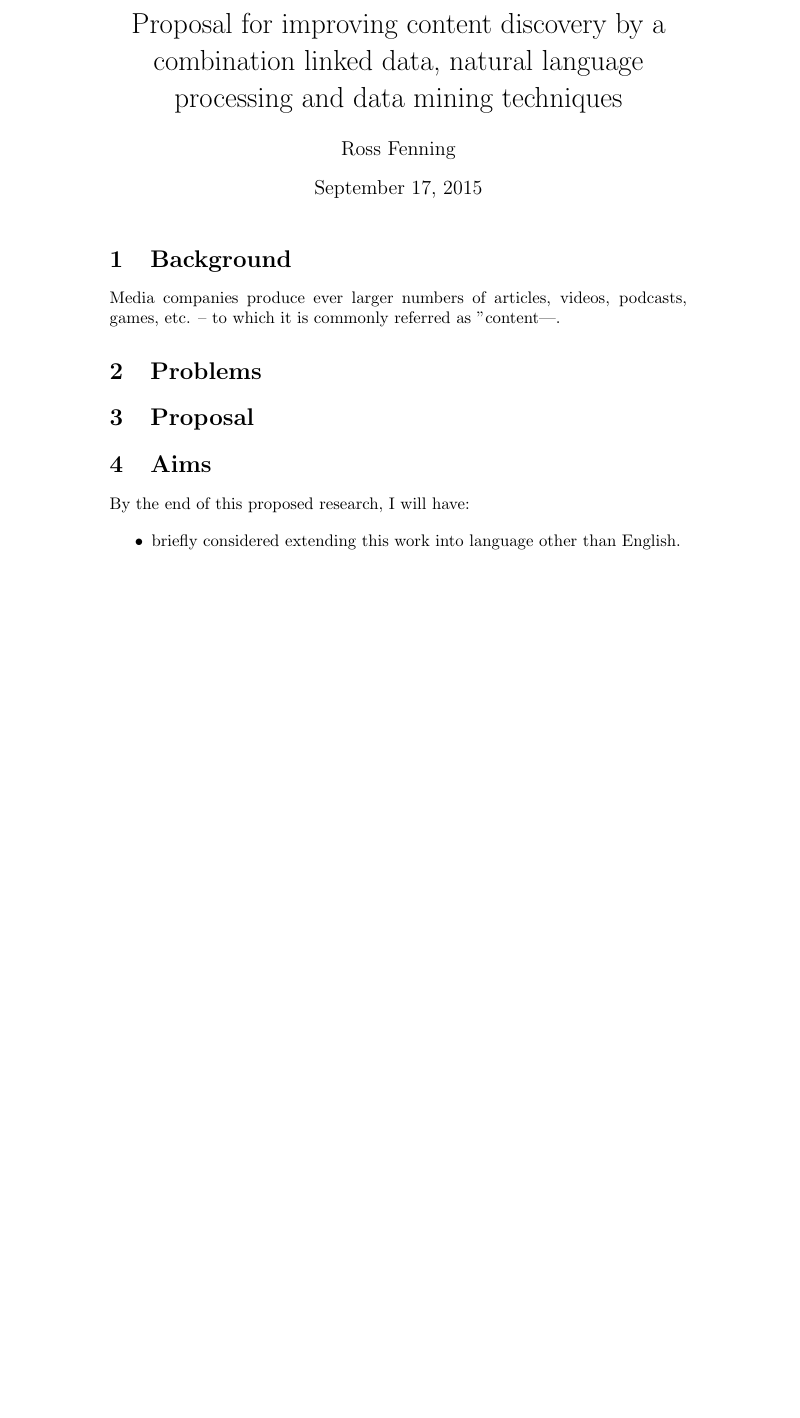
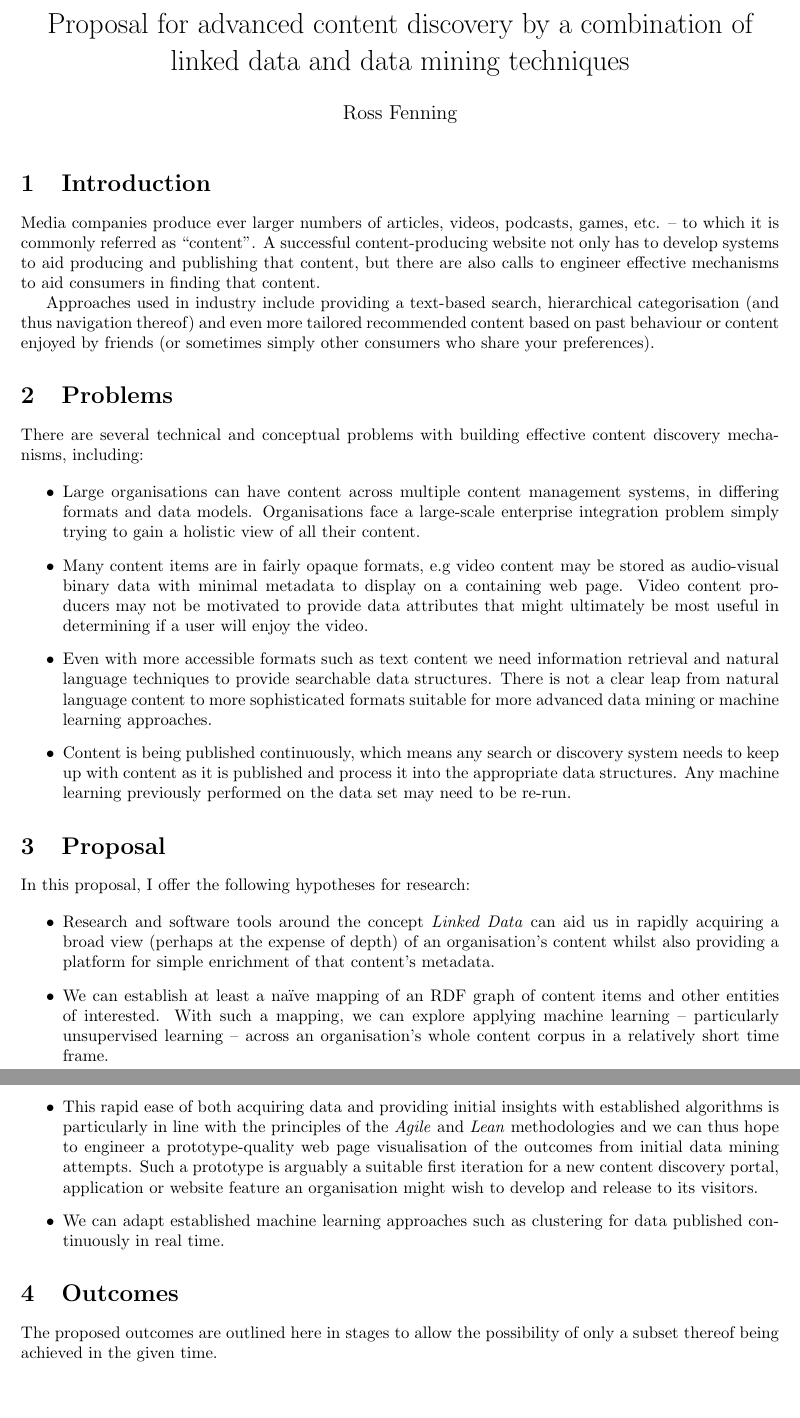
Before and after one commit to avengerpenguin/dissertation, a LaTeX document (proposal/proposal.tex): part of the page before the commit and two parts of pages 1 and 2 of 2 after it, the two joined at a grey line, cut so that both start at the same text, the shorter picture padded with empty space. Compiled offline with pdfLaTeX.

Commit message:
Wrote out a first stab.

```diff
--- a/proposal/proposal.tex
+++ b/proposal/proposal.tex
@@ -1,30 +1,98 @@
 \documentclass[10pt,a4paper]{article}
 
-%\usepackage{fullpage}
+\usepackage{fullpage}
 
-\title{Proposal for improving content discovery by a combination linked data, natural language processing and data mining techniques}
+\title{Proposal for advanced content discovery by a combination of linked data
+and data mining techniques}
+
 \author{Ross Fenning}
+
+\date{}
 
 \begin{document}
 
-\maketitle
-\thispagestyle{empty}
+\maketitle \thispagestyle{empty}
 
-\section{Background}
+\section{Introduction}
 
-Media companies produce ever larger numbers of articles, videos, podcasts, games, etc.
--- to which it is commonly referred as "content|.
+Media companies produce ever larger numbers of articles, videos, podcasts,
+games, etc. -- to which it is commonly referred as ``content''. A successful
+content-producing website not only has to develop systems to aid producing and
+publishing that content, but there are also calls to engineer effective
+mechanisms to aid consumers in finding that content.
+
+Approaches used in industry include providing a text-based search, hierarchical
+categorisation (and thus navigation thereof) and even more tailored recommended
+content based on past behaviour or content enjoyed by friends (or sometimes
+simply other consumers who share your preferences).
 
 \section{Problems}
 
+There are several technical and conceptual problems with building effective
+content discovery mechanisms, including:
+
+\begin{itemize}
+
+\item Large organisations can have content across multiple content management
+systems, in differing formats and data models. Organisations face a large-scale
+enterprise integration problem simply trying to gain a holistic view of all
+their content.
+
+\item Many content items are in fairly opaque formats, e.g video content may be
+stored as audio-visual binary data with minimal metadata to display on a
+containing web page. Video content producers may not be motivated to provide
+data attributes that might ultimately be most useful in determining if a user
+will enjoy the video.
+
+\item Even with more accessible formats such as text content we need information
+retrieval and natural language techniques to provide searchable data structures.
+There is not a clear leap from natural language content to more sophisticated
+formats suitable for more advanced data mining or machine learning approaches.
+
+\item Content is being published continuously, which means any search or
+discovery system needs to keep up with content as it is published and process it
+into the appropriate data structures. Any machine learning previously performed
+on the data set may need to be re-run.
+
+\end{itemize}
+
 \section{Proposal}
 
-\section{Aims}
-
-By the end of this proposed research, I will have:
+In this proposal, I offer the following hypotheses for research:
 
 \begin{itemize}
-\item briefly considered extending this work into language other than English.
+
+\item Research and software tools around the concept \emph{Linked Data} can aid
+us in rapidly acquiring a broad view (perhaps at the expense of depth) of an
+organisation's content whilst also providing a platform for simple enrichment of
+that content's metadata.
+
+\item We can establish at least a naïve mapping of an RDF graph of content items
+and other entities of interested. With such a mapping, we can explore applying
+machine learning -- particularly unsupervised learning -- across an
+organisation's whole content corpus in a relatively short time frame.
+
+\item This rapid ease of both acquiring data and providing initial insights with
+established algorithms is particularly in line with the principles of the
+\emph{Agile} and \emph{Lean} methodologies and we can thus hope to engineer a
+prototype-quality web page visualisation of the outcomes from initial data
+mining attempts. Such a prototype is arguably a suitable first iteration for a
+new content discovery portal, application or website feature an organisation
+might wish to develop and release to its visitors.
+
+\item We can adapt established machine learning approaches such as clustering
+for data published continuously in real time.
+
 \end{itemize}
 
+\section{Outcomes}
+
+The proposed outcomes are outlined here in stages to allow the possibility of
+only a subset thereof being achieved in the given time.
+
 \end{document}
+
+\begin{comment}
+
+This proposal essentially brings together the fields of linked data/semantic web
+and data mining, with some possibilities of stepping into natural language
@@ -30,0 +114 @@ By the end of this proposed research, I will have:
+learning techniques.
@@ -30,0 +124 @@ By the end of this proposed research, I will have:
+\end{comment}
```
Also changed, not shown: proposal/makefile, proposal/proposal.tex (24 more changed lines).
